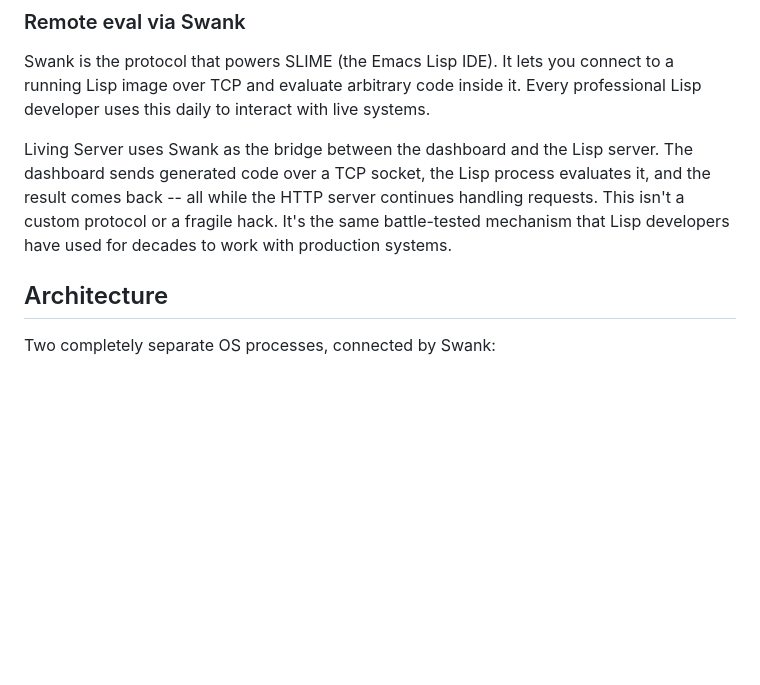
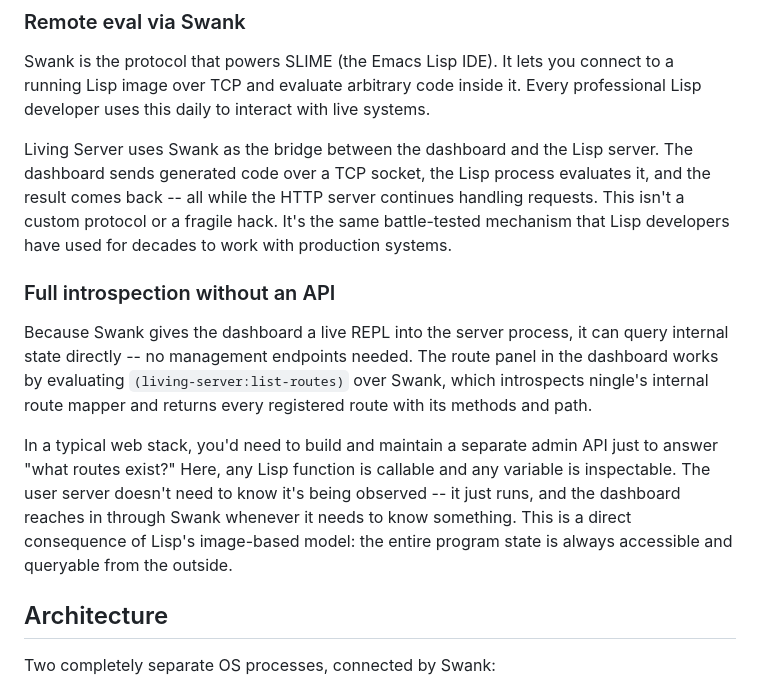
Before and after one commit to Sorte1/living-server, a Markdown page: README.md, the part around the change. Drawn GitHub-style; blank space fills up the shorter version.

Commit message:
chore: update docs with introspection reference

```diff
--- a/README.md
+++ b/README.md
@@ -23,6 +23,12 @@ Route registration is an upsert: `(setf (ningle:route *app* "/path") handler)`.
 Swank is the protocol that powers SLIME (the Emacs Lisp IDE). It lets you connect to a running Lisp image over TCP and evaluate arbitrary code inside it. Every professional Lisp developer uses this daily to interact with live systems.
 
 Living Server uses Swank as the bridge between the dashboard and the Lisp server. The dashboard sends generated code over a TCP socket, the Lisp process evaluates it, and the result comes back -- all while the HTTP server continues handling requests. This isn't a custom protocol or a fragile hack. It's the same battle-tested mechanism that Lisp developers have used for decades to work with production systems.
+
+### Full introspection without an API
+
+Because Swank gives the dashboard a live REPL into the server process, it can query internal state directly -- no management endpoints needed. The route panel in the dashboard works by evaluating `(living-server:list-routes)` over Swank, which introspects ningle's internal route mapper and returns every registered route with its methods and path.
+
+In a typical web stack, you'd need to build and maintain a separate admin API just to answer "what routes exist?" Here, any Lisp function is callable and any variable is inspectable. The user server doesn't need to know it's being observed -- it just runs, and the dashboard reaches in through Swank whenever it needs to know something. This is a direct consequence of Lisp's image-based model: the entire program state is always accessible and queryable from the outside.
 
 ## Architecture
 
```
